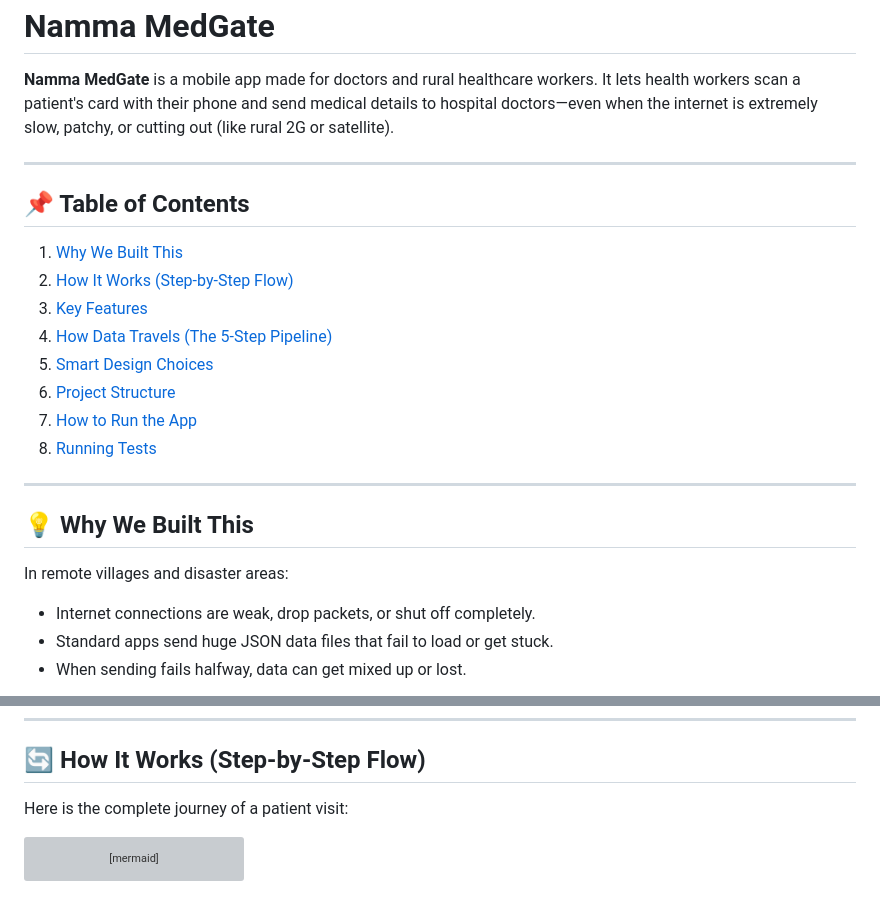
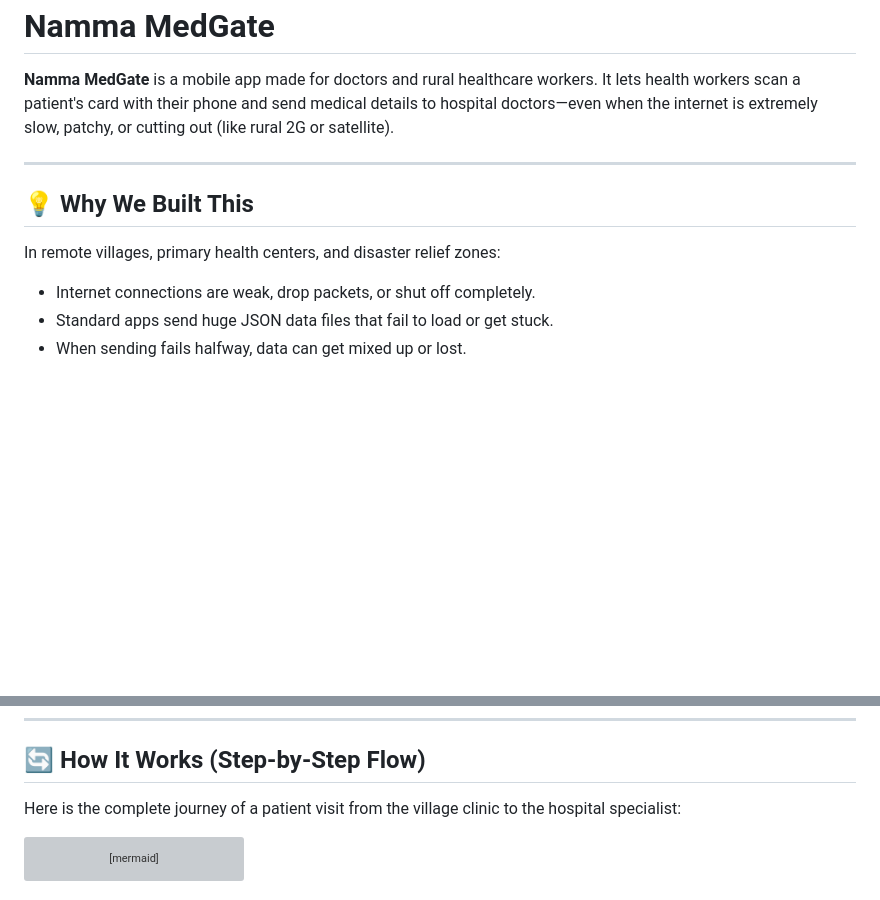
Before and after one commit to ajitrloni27/MaciF, a Markdown page: README.md, 2 parts joined by grey strips. Rendered like a GitHub page; blank space fills up the shorter version; grey boxes are pictures that could not be loaded.

````diff
--- a/README.md
+++ b/README.md
@@ -4,21 +4,9 @@
 
 ---
 
-## 📌 Table of Contents
-1. [Why We Built This](#-why-we-built-this)
-2. [How It Works (Step-by-Step Flow)](#-how-it-works-step-by-step-flow)
-3. [Key Features](#-key-features)
-4. [How Data Travels (The 5-Step Pipeline)](#-how-data-travels-the-5-step-pipeline)
-5. [Smart Design Choices](#-smart-design-choices)
-6. [Project Structure](#-project-structure)
-7. [How to Run the App](#-how-to-run-the-app)
-8. [Running Tests](#-running-tests)
-
----
-
 ## 💡 Why We Built This
 
-In remote villages and disaster areas:
+In remote villages, primary health centers, and disaster relief zones:
 * Internet connections are weak, drop packets, or shut off completely.
 * Standard apps send huge JSON data files that fail to load or get stuck.
 * When sending fails halfway, data can get mixed up or lost.
@@ -33,7 +21,7 @@ In remote villages and disaster areas:
 
 ## 🔄 How It Works (Step-by-Step Flow)
 
-Here is the complete journey of a patient visit:
+Here is the complete journey of a patient visit from the village clinic to the hospital specialist:
 
 ```mermaid
 flowchart TD
````
Also changed, not shown: other parts of README.md (+39 -12 lines).
